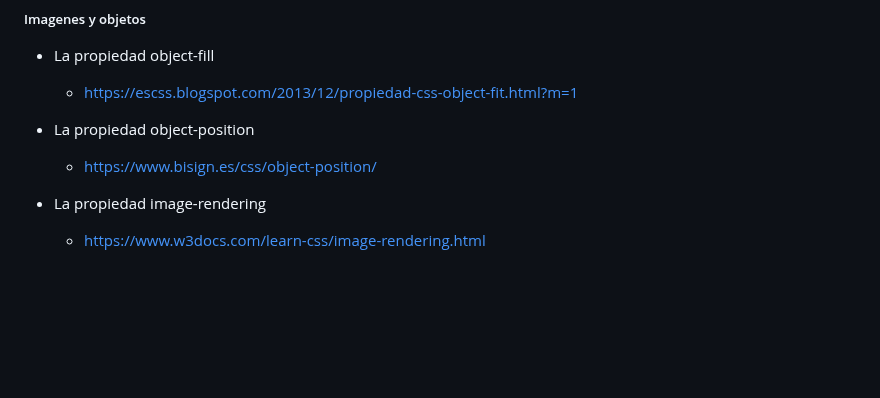
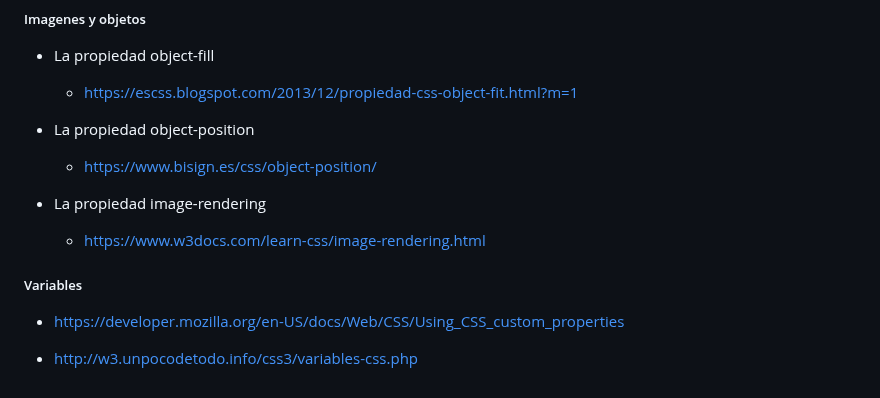
Before and after one commit to Creator125/Practicas-CSS-Cesde, a Markdown page: README.md, the part around the change. GitHub-like rendering; blank space fills up the shorter version.

Commit message:
Modificación en README.md

```diff
--- a/README.md
+++ b/README.md
@@ -104,3 +104,9 @@ Estas son practicas, ejecicios y actividades en el lenguage CSS heraboradas en l
 
 - La propiedad image-rendering
   - https://www.w3docs.com/learn-css/image-rendering.html
+
+##### Variables
+
+- https://developer.mozilla.org/en-US/docs/Web/CSS/Using_CSS_custom_properties
+
+- http://w3.unpocodetodo.info/css3/variables-css.php
```
